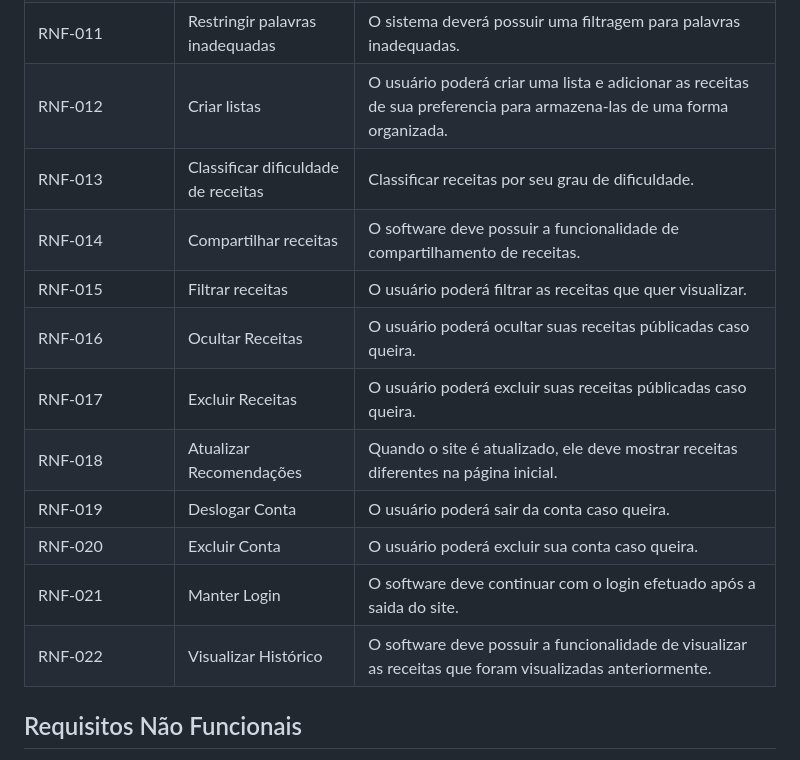
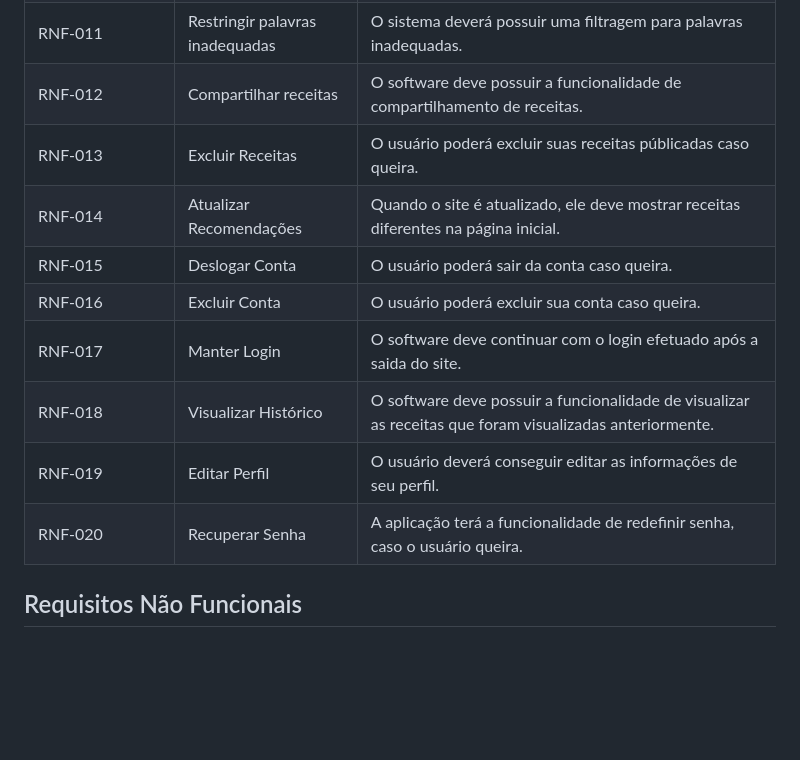
Before and after one commit to JoaoGuerini/F-bricaDeSoftware, a Markdown page: projeto.md, the part around the change. Drawn GitHub-style; blank space fills up the shorter version.

Commit message:
alteracoes

```diff
--- a/projeto.md
+++ b/projeto.md
@@ -94,17 +94,16 @@ A tabela a seguir contém a relação dos Requisitos Funcionais elicitados, com
 |RNF-009 |Buscar Receitas|O software terá a funcionalidade de buscar receitas.|
 |RNF-010 |Favoritar Receitas|O software terá a função de favoritas receitas de seu agrado.|
 |RNF-011 |Restringir palavras inadequadas|O sistema deverá possuir uma filtragem para palavras inadequadas.|
-|RNF-012 |Criar listas|O usuário poderá criar uma lista e adicionar as receitas de sua preferencia para armazena-las de uma forma organizada. |
-|RNF-013 |Classificar dificuldade de receitas|Classificar receitas por seu grau de dificuldade.|
-|RNF-014 |Compartilhar receitas|O software deve possuir a funcionalidade de compartilhamento de receitas.|
-|RNF-015 |Filtrar receitas|O usuário poderá filtrar as receitas que quer visualizar.|
-|RNF-016 |Ocultar Receitas|O usuário poderá ocultar suas receitas públicadas caso queira.|
-|RNF-017 |Excluir Receitas|O usuário poderá excluir suas receitas públicadas caso queira.|
-|RNF-018 |Atualizar Recomendações|Quando o site é atualizado, ele deve mostrar receitas diferentes na página inicial.|
-|RNF-019 |Deslogar Conta|O usuário poderá sair da conta caso queira.|
-|RNF-020 |Excluir Conta|O usuário poderá excluir sua conta caso queira.|
-|RNF-021 |Manter Login|O software deve continuar com o login efetuado após a saida do site. |
-|RNF-022 |Visualizar Histórico|O software deve possuir a funcionalidade de visualizar as receitas que foram visualizadas anteriormente.|
+|RNF-012 |Compartilhar receitas|O software deve possuir a funcionalidade de compartilhamento de receitas.|
+|RNF-013 |Excluir Receitas|O usuário poderá excluir suas receitas públicadas caso queira.|
+|RNF-014 |Atualizar Recomendações|Quando o site é atualizado, ele deve mostrar receitas diferentes na página inicial.|
+|RNF-015 |Deslogar Conta|O usuário poderá sair da conta caso queira.|
+|RNF-016 |Excluir Conta|O usuário poderá excluir sua conta caso queira.|
+|RNF-017 |Manter Login|O software deve continuar com o login efetuado após a saida do site. |
+|RNF-018 |Visualizar Histórico|O software deve possuir a funcionalidade de visualizar as receitas que foram visualizadas anteriormente.|
+|RNF-019 |Editar Perfil|O usuário deverá conseguir editar as informações de seu perfil.|
+|RNF-020 |Recuperar Senha|A aplicação terá a funcionalidade de redefinir senha, caso o usuário queira.|
+
 
 
 
```
